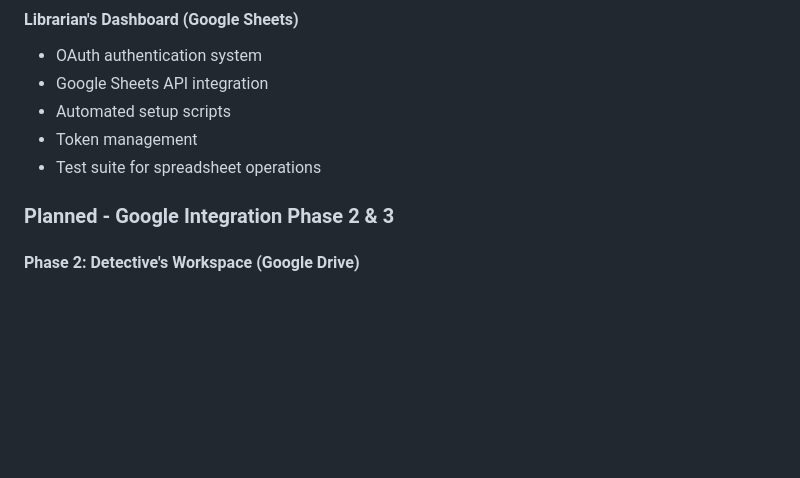
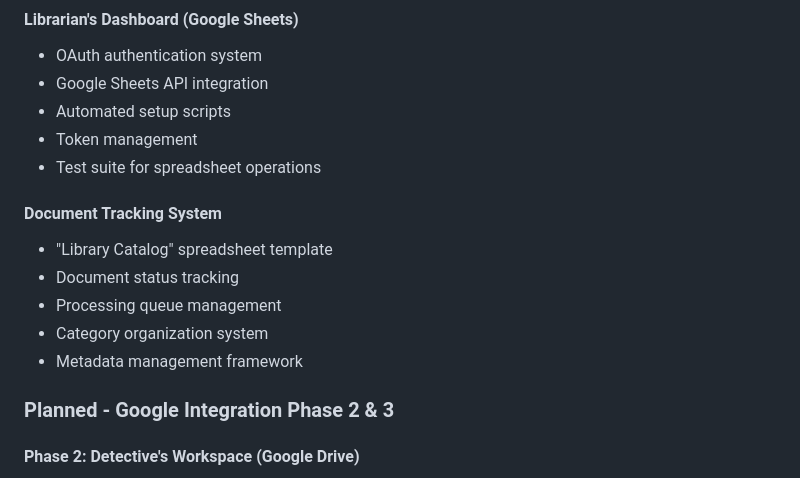
Before and after one commit to remsecond/evidenceai, a Markdown page: CHANGELOG.md, the part around the change. Drawn GitHub-style; blank space fills up the shorter version.

```diff
--- a/CHANGELOG.md
+++ b/CHANGELOG.md
@@ -31,6 +31,13 @@
 - Automated setup scripts
 - Token management
 - Test suite for spreadsheet operations
+
+#### Document Tracking System
+- "Library Catalog" spreadsheet template
+- Document status tracking
+- Processing queue management
+- Category organization system
+- Metadata management framework
 
 ### Planned - Google Integration Phase 2 & 3
 
```
Also changed, not shown: CHECKPOINT.md (+8 -1 lines).
